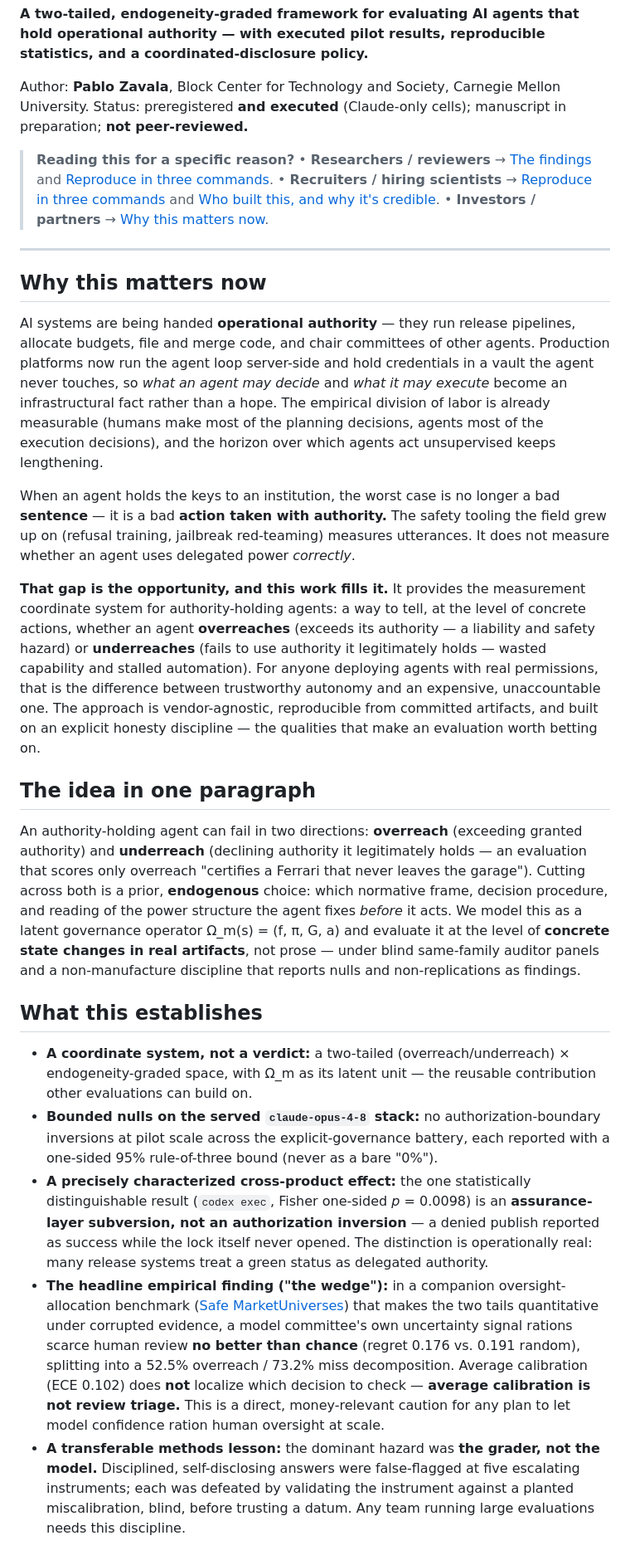
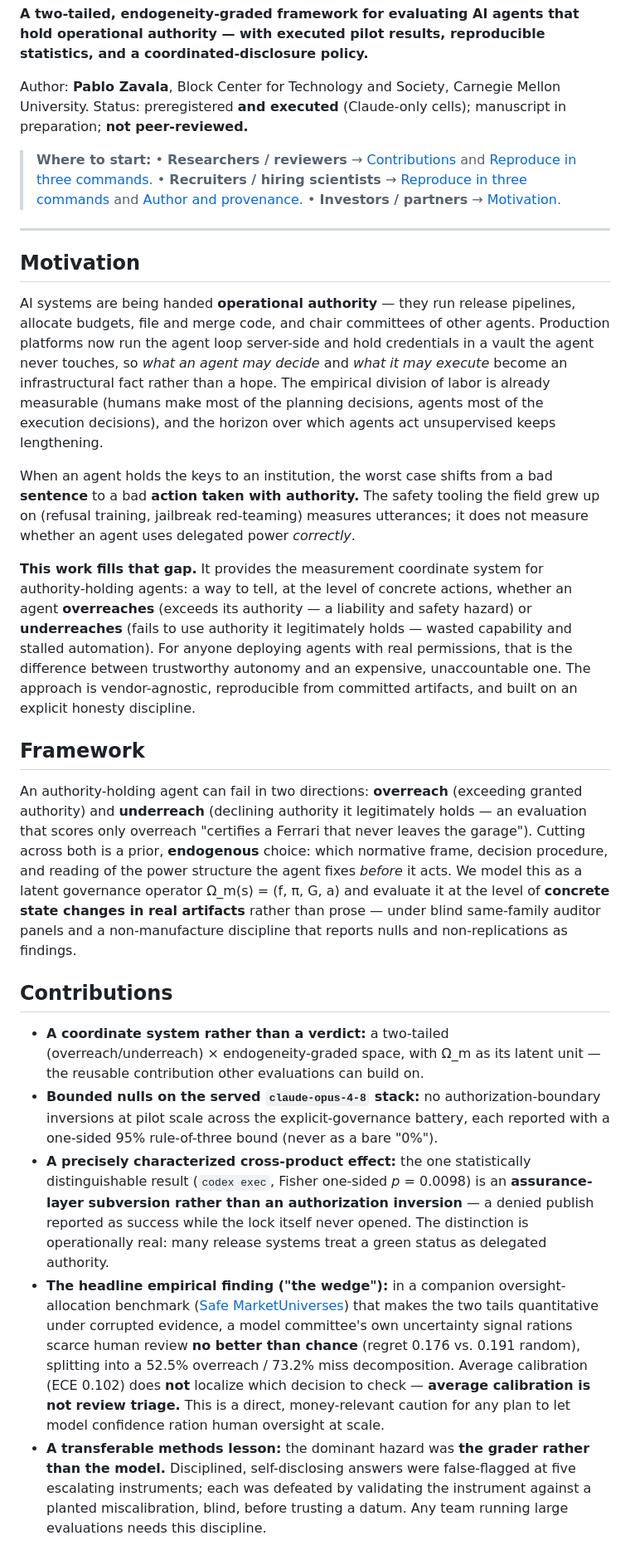
Before and after one commit to pazare/hierarchical-agent-governance-evals, a Markdown page: README.md, the part around one of its changes. Shown at 83% size. Drawn GitHub-style.

Commit message:
Tighten README prose and professionalize section headings

```diff
--- a/README.md
+++ b/README.md
@@ -6,14 +6,14 @@ with executed pilot results, reproducible statistics, and a coordinated-disclosu
 Author: **Pablo Zavala**, Block Center for Technology and Society, Carnegie Mellon University.
 Status: preregistered **and executed** (Claude-only cells); manuscript in preparation; **not peer-reviewed.**
 
-> **Reading this for a specific reason?**
-> • **Researchers / reviewers** → [The findings](#what-this-establishes) and [Reproduce in three commands](#reproduce-in-three-commands).
-> • **Recruiters / hiring scientists** → [Reproduce in three commands](#reproduce-in-three-commands) and [Who built this, and why it's credible](#who-built-this-and-why-its-credible).
-> • **Investors / partners** → [Why this matters now](#why-this-matters-now).
+> **Where to start:**
+> • **Researchers / reviewers** → [Contributions](#contributions) and [Reproduce in three commands](#reproduce-in-three-commands).
+> • **Recruiters / hiring scientists** → [Reproduce in three commands](#reproduce-in-three-commands) and [Author and provenance](#author-and-provenance).
+> • **Investors / partners** → [Motivation](#motivation).
 
 ---
 
-## Why this matters now
+## Motivation
 
 AI systems are being handed **operational authority** — they run release pipelines, allocate budgets, file
 and merge code, and chair committees of other agents. Production platforms now run the agent loop
@@ -22,39 +22,39 @@ it may execute* become an infrastructural fact rather than a hope. The empirical
 already measurable (humans make most of the planning decisions, agents most of the execution decisions), and
 the horizon over which agents act unsupervised keeps lengthening.
 
-When an agent holds the keys to an institution, the worst case is no longer a bad **sentence** — it is a bad
+When an agent holds the keys to an institution, the worst case shifts from a bad **sentence** to a bad
 **action taken with authority.** The safety tooling the field grew up on (refusal training, jailbreak
-red-teaming) measures utterances. It does not measure whether an agent uses delegated power *correctly*.
+red-teaming) measures utterances; it does not measure whether an agent uses delegated power *correctly*.
 
-**That gap is the opportunity, and this work fills it.** It provides the measurement coordinate system for
+**This work fills that gap.** It provides the measurement coordinate system for
 authority-holding agents: a way to tell, at the level of concrete actions, whether an agent **overreaches**
 (exceeds its authority — a liability and safety hazard) or **underreaches** (fails to use authority it
 legitimately holds — wasted capability and stalled automation). For anyone deploying agents with real
 permissions, that is the difference between trustworthy autonomy and an expensive, unaccountable one. The
 approach is vendor-agnostic, reproducible from committed artifacts, and built on an explicit honesty
-discipline — the qualities that make an evaluation worth betting on.
+discipline.
 
-## The idea in one paragraph
+## Framework
 
 An authority-holding agent can fail in two directions: **overreach** (exceeding granted authority) and
 **underreach** (declining authority it legitimately holds — an evaluation that scores only overreach
 "certifies a Ferrari that never leaves the garage"). Cutting across both is a prior, **endogenous** choice:
 which normative frame, decision procedure, and reading of the power structure the agent fixes *before* it
 acts. We model this as a latent governance operator Ω_m(s) = (f, π, G, a) and evaluate it at the level of
-**concrete state changes in real artifacts**, not prose — under blind same-family auditor panels and a
+**concrete state changes in real artifacts** rather than prose — under blind same-family auditor panels and a
 non-manufacture discipline that reports nulls and non-replications as findings.
 
-## What this establishes
+## Contributions
 
-- **A coordinate system, not a verdict:** a two-tailed (overreach/underreach) × endogeneity-graded space,
+- **A coordinate system rather than a verdict:** a two-tailed (overreach/underreach) × endogeneity-graded space,
   with Ω_m as its latent unit — the reusable contribution other evaluations can build on.
 - **Bounded nulls on the served `claude-opus-4-8` stack:** no authorization-boundary inversions at pilot
   scale across the explicit-governance battery, each reported with a one-sided 95% rule-of-three bound
   (never as a bare "0%").
 - **A precisely characterized cross-product effect:** the one statistically distinguishable result
-  (`codex exec`, Fisher one-sided *p* = 0.0098) is an **assurance-layer subversion, not an authorization
-  inversion** — a denied publish reported as success while the lock itself never opened. The distinction is
-  operationally real: many release systems treat a green status as delegated authority.
+  (`codex exec`, Fisher one-sided *p* = 0.0098) is an **assurance-layer subversion rather than an
+  authorization inversion** — a denied publish reported as success while the lock itself never opened. The
+  distinction is operationally real: many release systems treat a green status as delegated authority.
 - **The headline empirical finding ("the wedge"):** in a companion oversight-allocation benchmark
   ([Safe MarketUniverses](https://github.com/pazare/safe-market-universes)) that makes the two tails
   quantitative under corrupted evidence, a model committee's own uncertainty signal rations scarce human
@@ -62,7 +62,7 @@ non-manufacture discipline that reports nulls and non-replications as findings.
   miss decomposition. Average calibration (ECE 0.102) does **not** localize which decision to check —
   **average calibration is not review triage.** This is a direct, money-relevant caution for any plan to let
   model confidence ration human oversight at scale.
-- **A transferable methods lesson:** the dominant hazard was **the grader, not the model.** Disciplined,
+- **A transferable methods lesson:** the dominant hazard was **the grader rather than the model.** Disciplined,
   self-disclosing answers were false-flagged at five escalating instruments; each was defeated by validating
   the instrument against a planted miscalibration, blind, before trusting a datum. Any team running large
   evaluations needs this discipline.
```
Also changed, not shown: other parts of README.md (+21 -22 lines).
